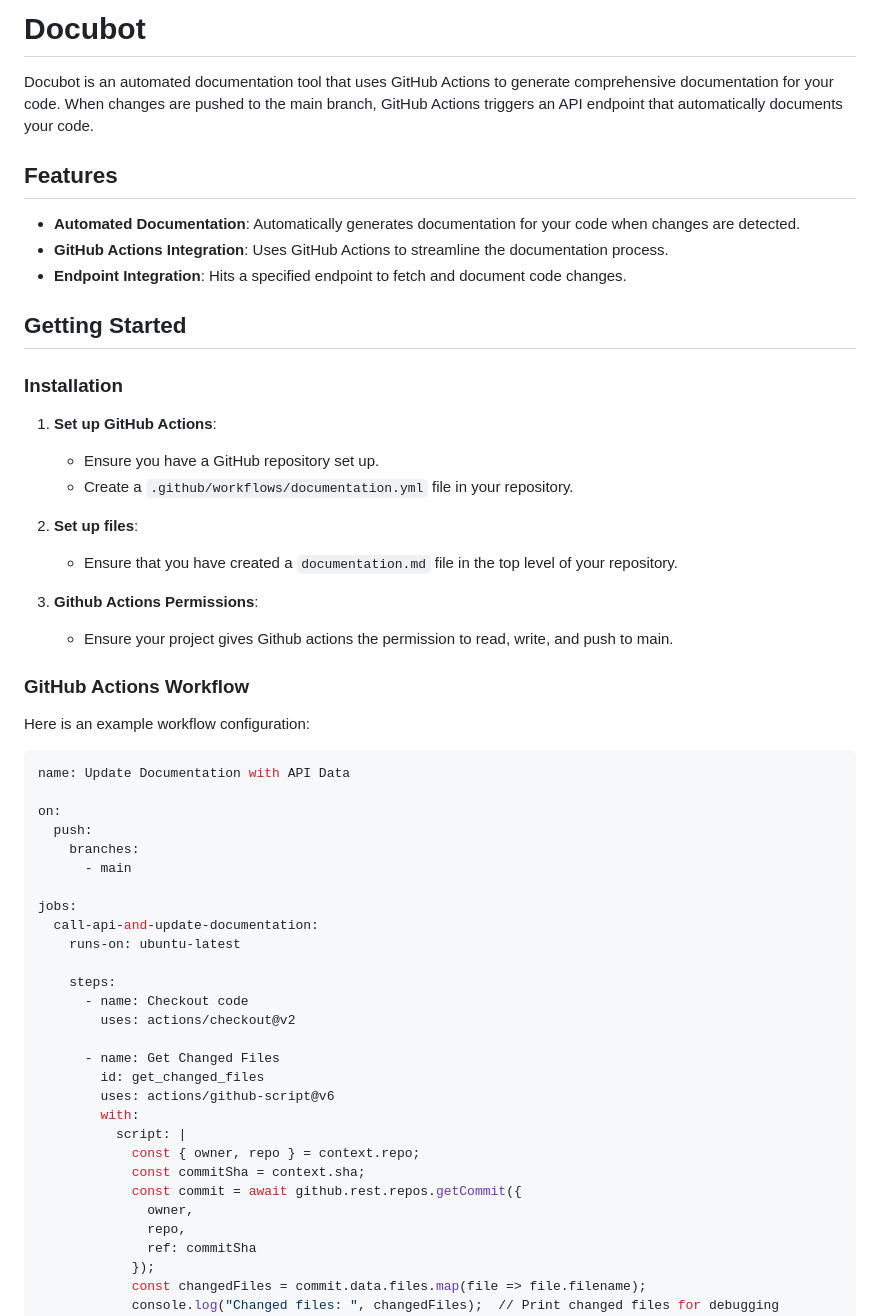
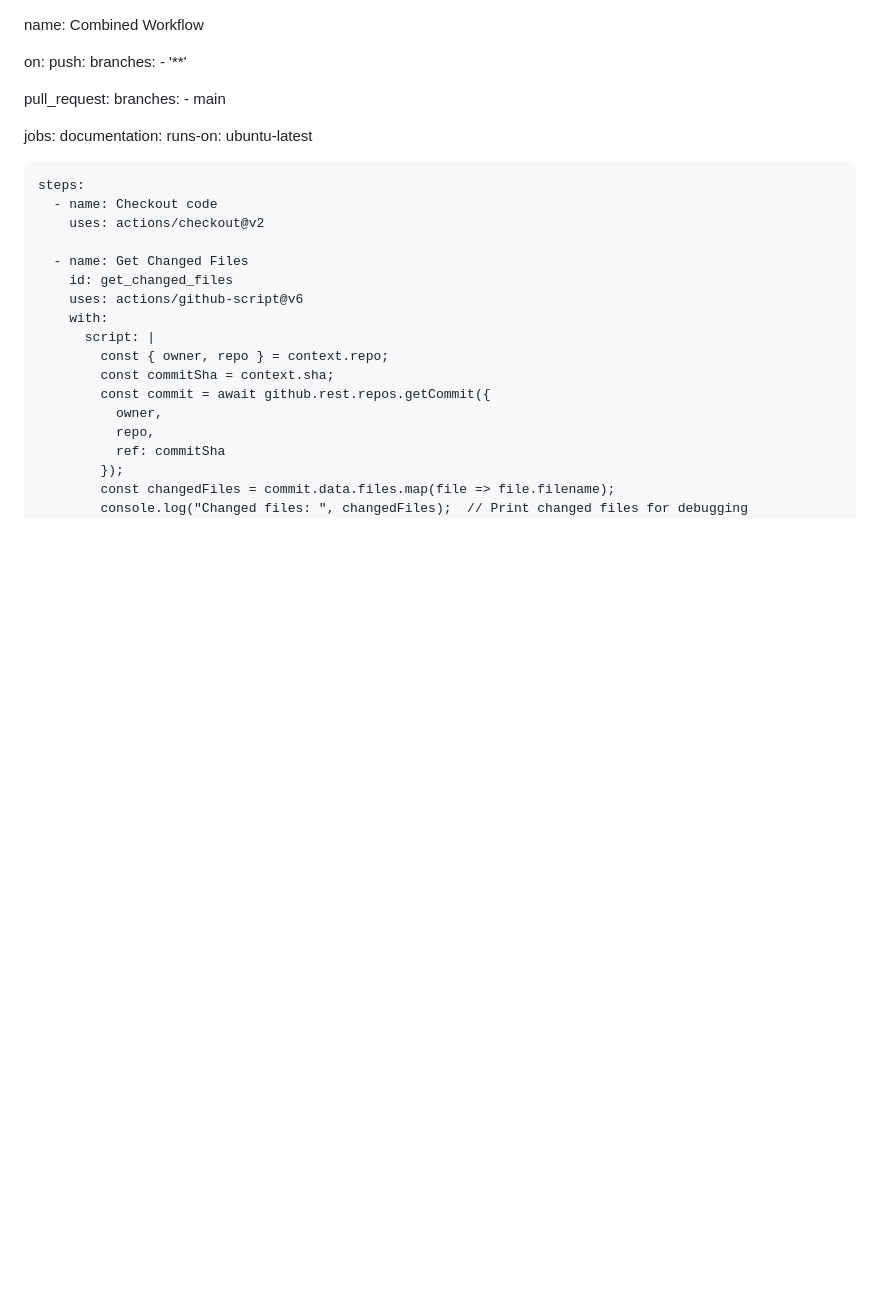
Before and after one commit to 22rohanr/docubot, a Markdown page: README.md, the part around one of its changes. Drawn GitHub-style; blank space fills up the shorter version.

````diff
--- a/README.md
+++ b/README.md
@@ -1,42 +1,16 @@
-# Docubot
-
-Docubot is an automated documentation tool that uses GitHub Actions to generate comprehensive documentation for your code. When changes are pushed to the main branch, GitHub Actions triggers an API endpoint that automatically documents your code.
-
-## Features
-
-- **Automated Documentation**: Automatically generates documentation for your code when changes are detected.
-- **GitHub Actions Integration**: Uses GitHub Actions to streamline the documentation process.
-- **Endpoint Integration**: Hits a specified endpoint to fetch and document code changes.
-
-## Getting Started
-
-### Installation
-
-1. **Set up GitHub Actions**:
-
-   - Ensure you have a GitHub repository set up.
-   - Create a `.github/workflows/documentation.yml` file in your repository.
-
-2. **Set up files**:
-   - Ensure that you have created a `documentation.md` file in the top level of your repository.
-
-3. **Github Actions Permissions**:
-   - Ensure your project gives Github actions the permission to read, write, and push to main.
-
-### GitHub Actions Workflow
-
-Here is an example workflow configuration:
-
-```yaml
-name: Update Documentation with API Data
+name: Combined Workflow
 
 on:
   push:
     branches:
+      - '**'
+
+  pull_request:
+    branches:
       - main
 
 jobs:
-  call-api-and-update-documentation:
+  documentation:
     runs-on: ubuntu-latest
 
     steps:
````
Also changed, not shown: other parts of README.md (+25 -24 lines).
